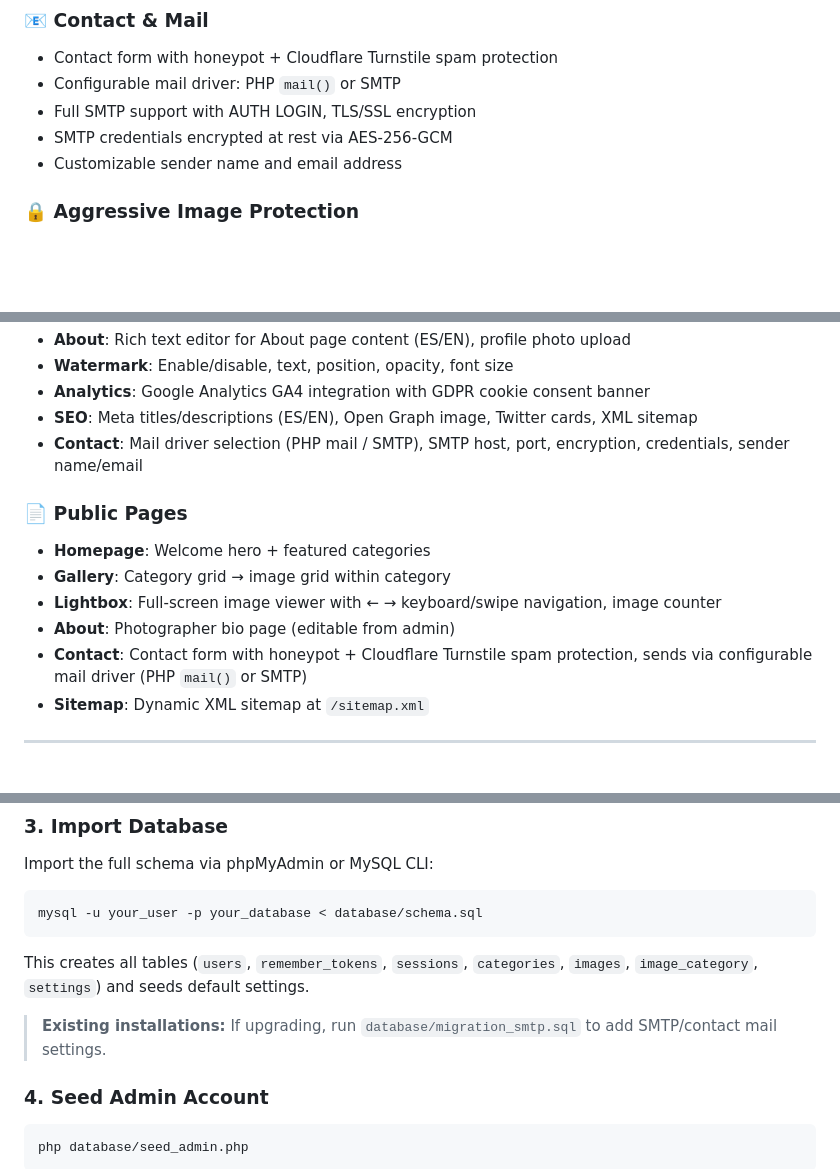
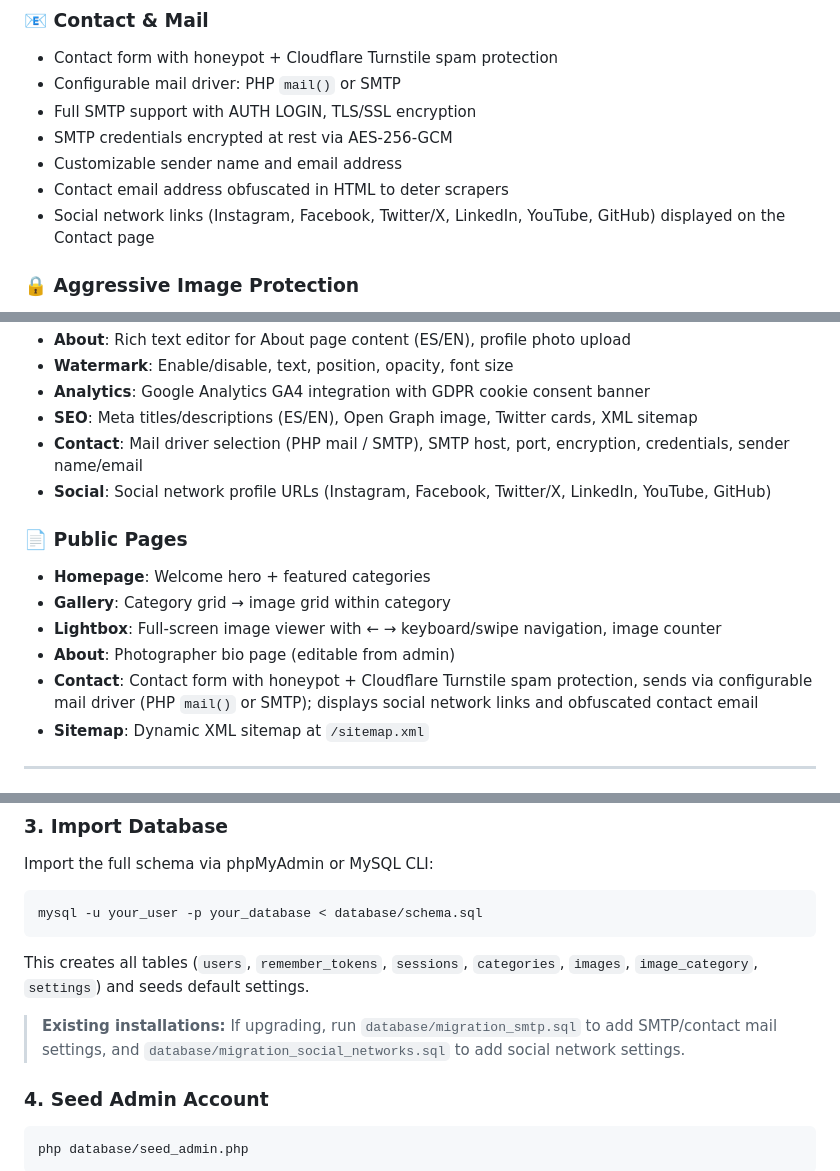
Before and after one commit to pvernocchi/photography-portfolio-website, a Markdown page: README.md, 3 parts joined by grey strips. Drawn GitHub-style; blank space fills up the shorter version.

```diff
--- a/README.md
+++ b/README.md
@@ -27,6 +28,8 @@ A bilingual (Spanish/English) photography portfolio web application built with *
 - Full SMTP support with AUTH LOGIN, TLS/SSL encryption
 - SMTP credentials encrypted at rest via AES-256-GCM
 - Customizable sender name and email address
+- Contact email address obfuscated in HTML to deter scrapers
+- Social network links (Instagram, Facebook, Twitter/X, LinkedIn, YouTube, GitHub) displayed on the Contact page
 
 ### 🔒 Aggressive Image Protection
 - Images served through PHP — no direct file URLs ever exposed
@@ -76,13 +79,14 @@ All themes support automatic dark/light mode via `prefers-color-scheme` CSS medi
 - **Analytics**: Google Analytics GA4 integration with GDPR cookie consent banner
 - **SEO**: Meta titles/descriptions (ES/EN), Open Graph image, Twitter cards, XML sitemap
 - **Contact**: Mail driver selection (PHP mail / SMTP), SMTP host, port, encryption, credentials, sender name/email
+- **Social**: Social network profile URLs (Instagram, Facebook, Twitter/X, LinkedIn, YouTube, GitHub)
 
 ### 📄 Public Pages
 - **Homepage**: Welcome hero + featured categories
 - **Gallery**: Category grid → image grid within category
 - **Lightbox**: Full-screen image viewer with ← → keyboard/swipe navigation, image counter
 - **About**: Photographer bio page (editable from admin)
-- **Contact**: Contact form with honeypot + Cloudflare Turnstile spam protection, sends via configurable mail driver (PHP `mail()` or SMTP)
+- **Contact**: Contact form with honeypot + Cloudflare Turnstile spam protection, sends via configurable mail driver (PHP `mail()` or SMTP); displays social network links and obfuscated contact email
 - **Sitemap**: Dynamic XML sitemap at `/sitemap.xml`
 
 ---
@@ -278,7 +283,7 @@ mysql -u your_user -p your_database < database/schema.sql
 
 This creates all tables (`users`, `remember_tokens`, `sessions`, `categories`, `images`, `image_category`, `settings`) and seeds default settings.
 
-> **Existing installations:** If upgrading, run `database/migration_smtp.sql` to add SMTP/contact mail settings.
+> **Existing installations:** If upgrading, run `database/migration_smtp.sql` to add SMTP/contact mail settings, and `database/migration_social_networks.sql` to add social network settings.
 
 ### 4. Seed Admin Account
 
```
Also changed, not shown: other parts of README.md (+5 -1 lines).
